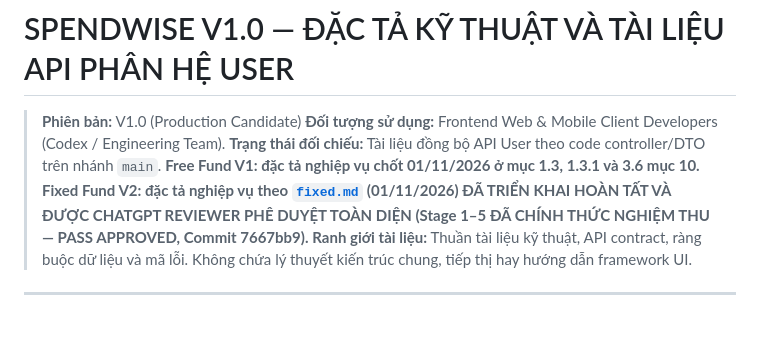
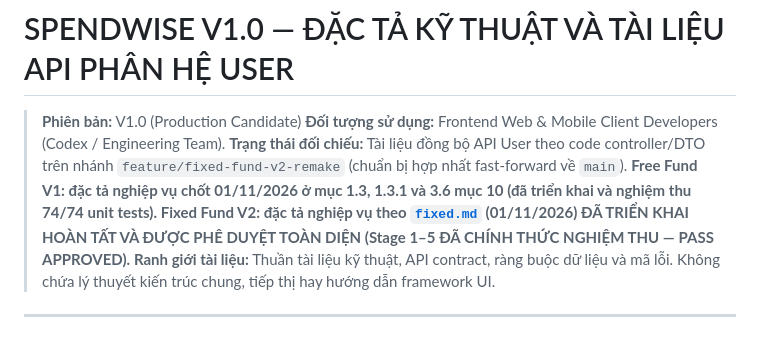
Before and after one commit to thien230314-bit/Spendwise, a Markdown page: User.md, the part around one of its changes. GitHub-like rendering.

```diff
--- a/User.md
+++ b/User.md
@@ -2,7 +2,7 @@
 
 > **Phiên bản:** V1.0 (Production Candidate)
 > **Đối tượng sử dụng:** Frontend Web & Mobile Client Developers (Codex / Engineering Team).
-> **Trạng thái đối chiếu:** Tài liệu đồng bộ API User theo code controller/DTO trên nhánh `main`. **Free Fund V1: đặc tả nghiệp vụ chốt 01/11/2026 ở mục 1.3, 1.3.1 và 3.6 mục 10. Fixed Fund V2: đặc tả nghiệp vụ theo [`fixed.md`](fixed.md) (01/11/2026) ĐÃ TRIỂN KHAI HOÀN TẤT VÀ ĐƯỢC CHATGPT REVIEWER PHÊ DUYỆT TOÀN DIỆN (Stage 1–5 ĐÃ CHÍNH THỨC NGHIỆM THU — PASS APPROVED, Commit 7667bb9).**
+> **Trạng thái đối chiếu:** Tài liệu đồng bộ API User theo code controller/DTO trên nhánh `feature/fixed-fund-v2-remake` (chuẩn bị hợp nhất fast-forward về `main`). **Free Fund V1: đặc tả nghiệp vụ chốt 01/11/2026 ở mục 1.3, 1.3.1 và 3.6 mục 10 (đã triển khai và nghiệm thu 74/74 unit tests). Fixed Fund V2: đặc tả nghiệp vụ theo [`fixed.md`](fixed.md) (01/11/2026) ĐÃ TRIỂN KHAI HOÀN TẤT VÀ ĐƯỢC PHÊ DUYỆT TOÀN DIỆN (Stage 1–5 ĐÃ CHÍNH THỨC NGHIỆM THU — PASS APPROVED).**
 > **Ranh giới tài liệu:** Thuần tài liệu kỹ thuật, API contract, ràng buộc dữ liệu và mã lỗi. Không chứa lý thuyết kiến trúc chung, tiếp thị hay hướng dẫn framework UI.
 
 ---
```
Also changed, not shown: other parts of User.md (+1 -1 lines), Admin.md (+59 -10 lines).
